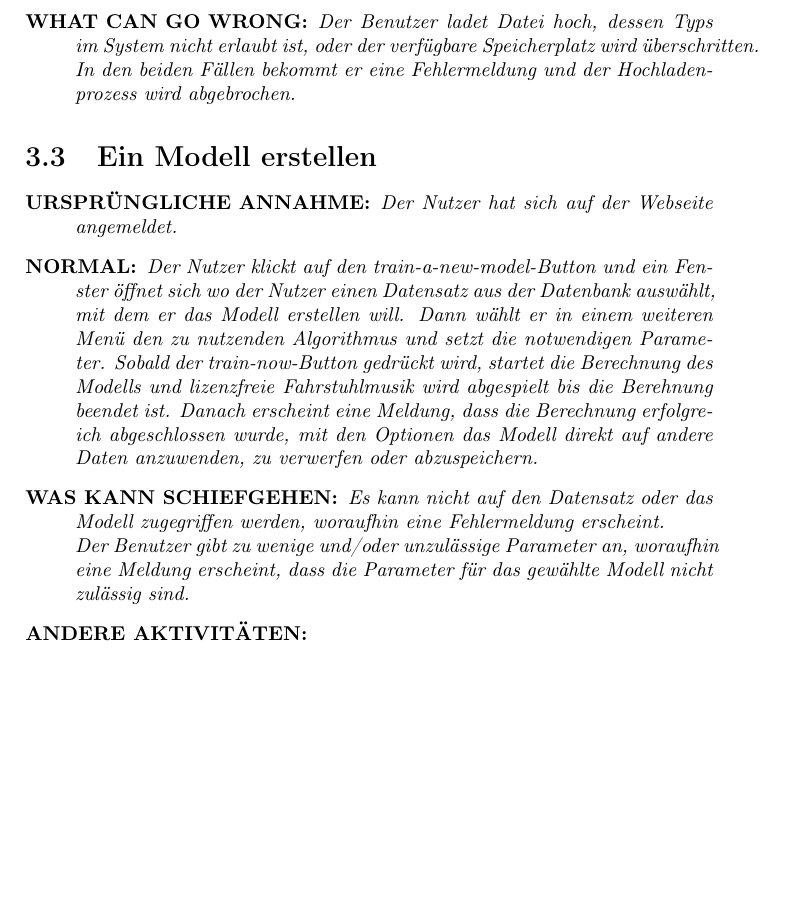
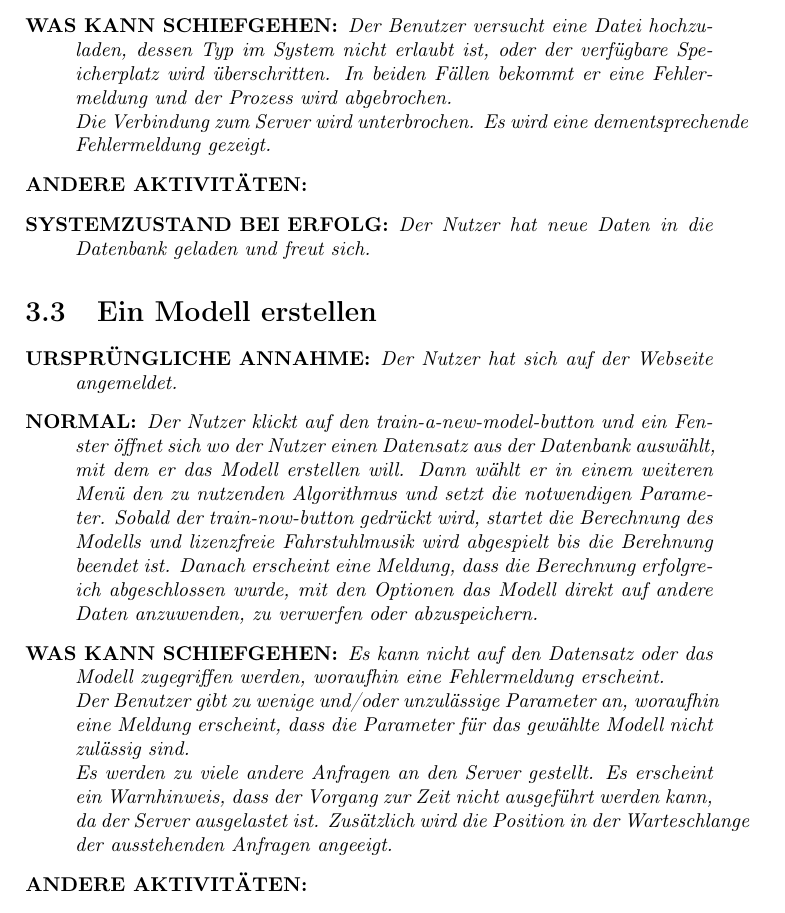
Before and after one commit to FBrand/Softwareentwicklung, a LaTeX book (requirements_document/main.tex, which reads requirements_document/requirements/03-scenario/sce01.tex): part of page 36 of 36, cut at the place of the change, the shorter picture padded with empty space. Compiled offline with pdfLaTeX.

Commit message:
Update sce01.tex

```diff
--- a/requirements_document/requirements/03-scenario/sce01.tex
+++ b/requirements_document/requirements/03-scenario/sce01.tex
@@ -27,6 +26,12 @@ Die Verbindung mit dem Internet ist unterbrochen.
-  \item [WHAT CAN GO WRONG:]
-    \textit{Der Benutzer ladet Datei hoch, dessen Typs im System nicht erlaubt ist, oder der verfügbare Speicherplatz wird überschritten. In den beiden Fällen bekommt er eine Fehlermeldung und der Hochladenprozess wird abgebrochen.
+    \textit{Der Benutzer klickt auf "Package" oben links. Dann wählt er ein Paket aus, oder erstellt ein neues Paket. Er kann danach Datensätze hochladen. Dafür klickt er auf den Button "Dateien hochladen". Dann erscheint ein Fenster, wo er die Dateien aus seinem lokalen Computer auswählen kann, und klickt er auf OK. Die Dateien werden danach hochgeladen.}
+  \item [WAS KANN SCHIEFGEHEN:]
+    \textit{Der Benutzer versucht eine Datei hochzuladen, dessen Typ im System nicht erlaubt ist, oder der verfügbare Speicherplatz wird überschritten. In beiden Fällen bekommt er eine Fehlermeldung und der Prozess wird abgebrochen.\\
+    Die Verbindung zum Server wird unterbrochen. Es wird eine dementsprechende Fehlermeldung gezeigt.
 }
+  \item [ANDERE AKTIVITÄTEN:]
+    \textit{}
+  \item [SYSTEMZUSTAND BEI ERFOLG:]
+    \textit{Der Nutzer hat neue Daten in die Datenbank geladen und freut sich.}
 \end{description}
 
 
@@ -35,10 +40,11 @@ Die Verbindung mit dem Internet ist unterbrochen.
  \item [URSPRÜNGLICHE ANNAHME:]
     \textit{Der Nutzer hat sich auf der Webseite angemeldet.}
   \item [NORMAL:]
-    \textit{Der Nutzer klickt auf den train-a-new-model-Button und ein Fenster öffnet sich wo der Nutzer einen Datensatz aus der Datenbank auswählt, mit dem er das Modell erstellen will. Dann wählt er in einem weiteren Menü den zu nutzenden Algorithmus und setzt die notwendigen Parameter. Sobald der train-now-Button gedrückt wird, startet die Berechnung des Modells und lizenzfreie Fahrstuhlmusik wird abgespielt bis die Berehnung beendet ist. Danach erscheint eine Meldung, dass die Berechnung erfolgreich abgeschlossen wurde, mit den Optionen das Modell direkt auf andere Daten anzuwenden, zu verwerfen oder abzuspeichern.}
+    \textit{Der Nutzer klickt auf den train-a-new-model-button und ein Fenster öffnet sich wo der Nutzer einen Datensatz aus der Datenbank auswählt, mit dem er das Modell erstellen will. Dann wählt er in einem weiteren Menü den zu nutzenden Algorithmus und setzt die notwendigen Parameter. Sobald der train-now-button gedrückt wird, startet die Berechnung des Modells und lizenzfreie Fahrstuhlmusik wird abgespielt bis die Berehnung beendet ist. Danach erscheint eine Meldung, dass die Berechnung erfolgreich abgeschlossen wurde, mit den Optionen das Modell direkt auf andere Daten anzuwenden, zu verwerfen oder abzuspeichern.}
   \item [WAS KANN SCHIEFGEHEN:]
     \textit{Es kann nicht auf den Datensatz oder das Modell zugegriffen werden, woraufhin eine Fehlermeldung erscheint.\\
-Der Benutzer gibt zu wenige und/oder unzulässige Parameter an, woraufhin eine Meldung erscheint, dass die Parameter für das gewählte Modell nicht zulässig sind.
+Der Benutzer gibt zu wenige und/oder unzulässige Parameter an, woraufhin eine Meldung erscheint, dass die Parameter für das gewählte Modell nicht zulässig sind.\\
+Es werden zu viele andere Anfragen an den Server gestellt. Es erscheint ein Warnhinweis, dass der Vorgang zur Zeit nicht ausgeführt werden kann, da der Server ausgelastet ist. Zusätzlich wird die Position in der Warteschlange der ausstehenden Anfragen angeeigt.
 }
   \item [ANDERE AKTIVITÄTEN:]
     \textit{}
```
Also changed, not shown: requirements_document/requirements/03-scenario/sce01.tex (5 more changed lines).
